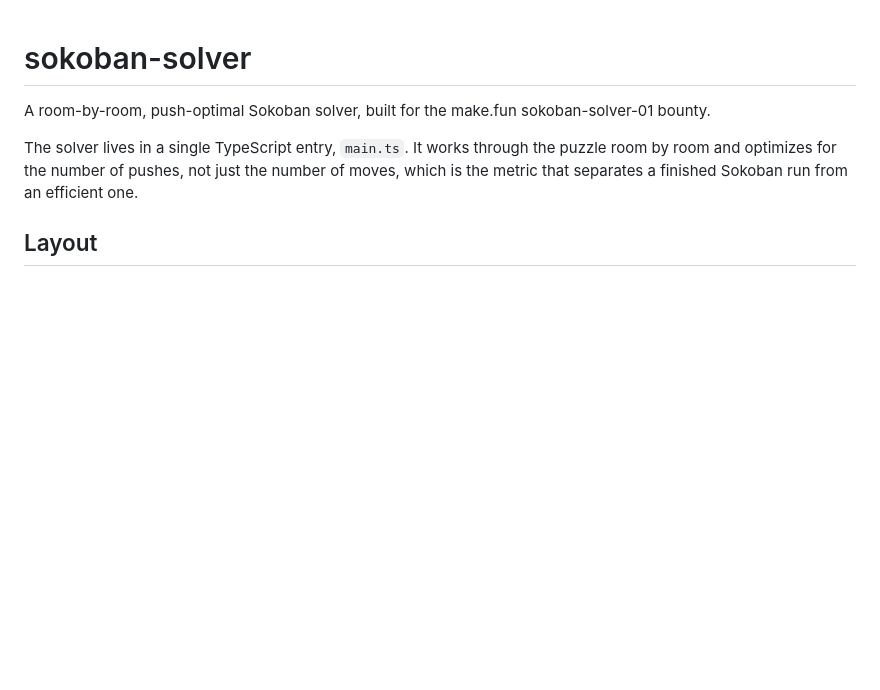
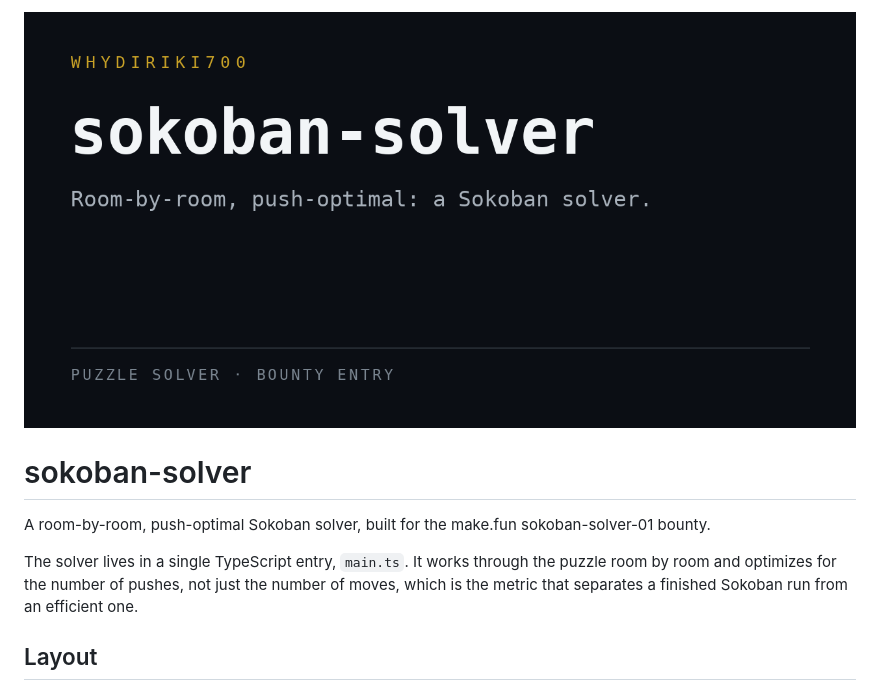
Before and after one commit to Whydiriki700/sokoban-solver, a Markdown page: README.md, the part around the change. GitHub-like rendering; pictures changed too: assets/preview.png (added); blank space fills up the shorter version.

Commit message:
Add preview banner to README

```diff
--- a/README.md
+++ b/README.md
@@ -1,3 +1,5 @@
+![sokoban-solver](assets/preview.png)
+
 # sokoban-solver
 
 A room-by-room, push-optimal Sokoban solver, built for the make.fun
```
